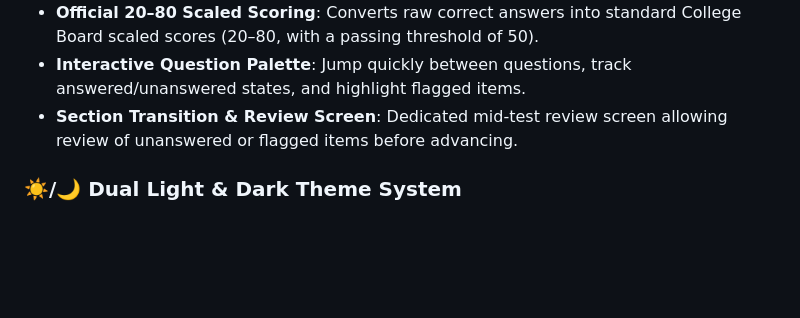
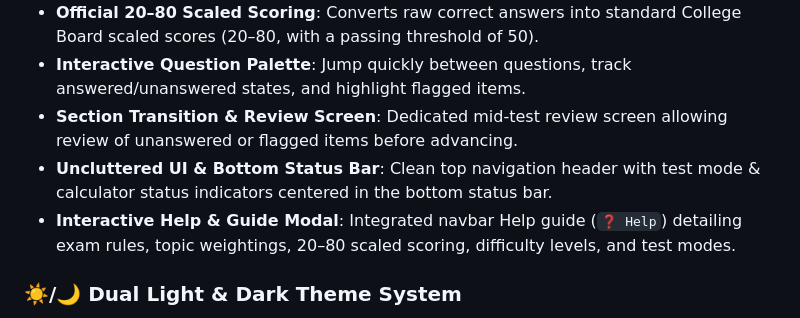
Before and after one commit to slemay/clep-calculus-simulator, a Markdown page: README.md, the part around the change. Drawn GitHub-style; blank space fills up the shorter version.

Commit message:
Update README.md with status bar and help guide documentation

```diff
--- a/README.md
+++ b/README.md
@@ -21,6 +21,8 @@ A high-performance, responsive web application designed to simulate the official
 - **Official 20–80 Scaled Scoring**: Converts raw correct answers into standard College Board scaled scores (20–80, with a passing threshold of 50).
 - **Interactive Question Palette**: Jump quickly between questions, track answered/unanswered states, and highlight flagged items.
 - **Section Transition & Review Screen**: Dedicated mid-test review screen allowing review of unanswered or flagged items before advancing.
+- **Uncluttered UI & Bottom Status Bar**: Clean top navigation header with test mode & calculator status indicators centered in the bottom status bar.
+- **Interactive Help & Guide Modal**: Integrated navbar Help guide (`❓ Help`) detailing exam rules, topic weightings, 20–80 scaled scoring, difficulty levels, and test modes.
 
 ### ☀️/🌙 Dual Light & Dark Theme System
 - **One-Click Theme Toggle**: Switch instantly between Light and Dark UI modes using the navbar theme toggle (`☀️ Light` / `🌙 Dark`).
```
